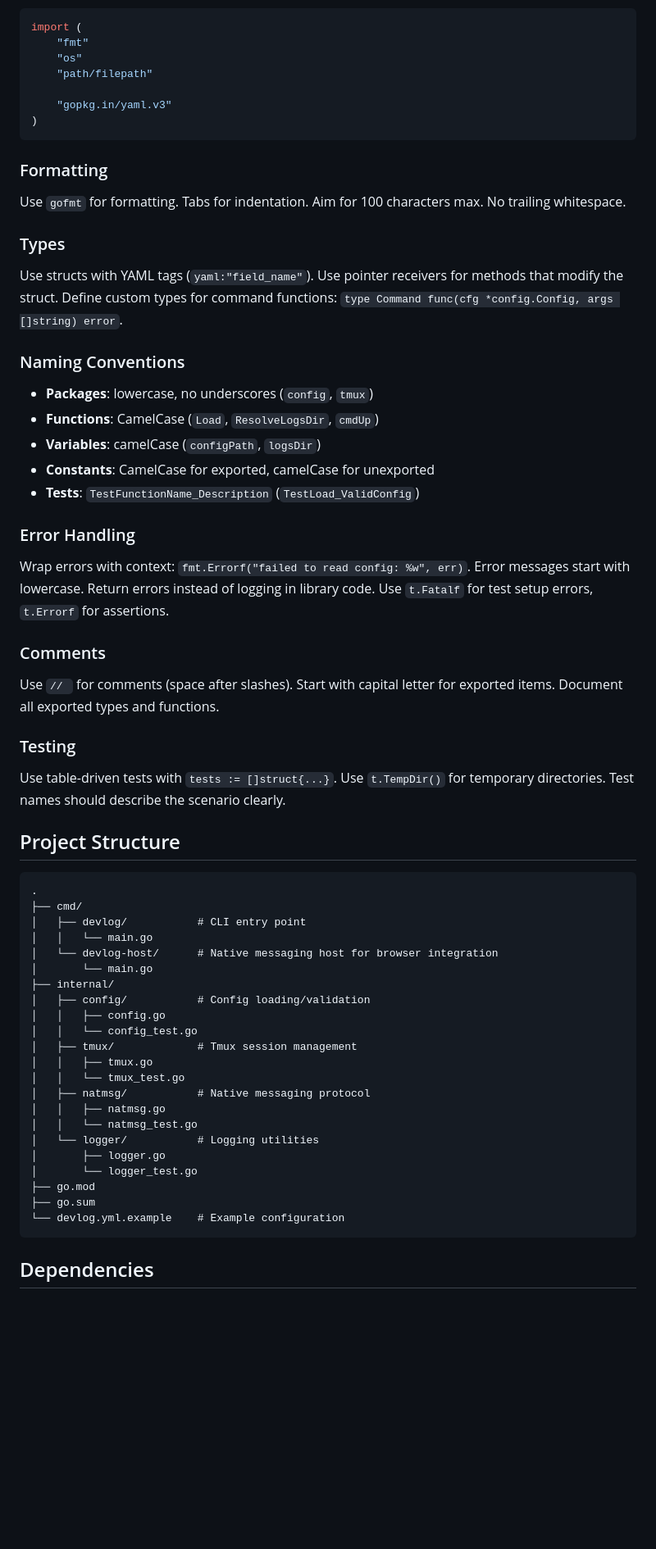
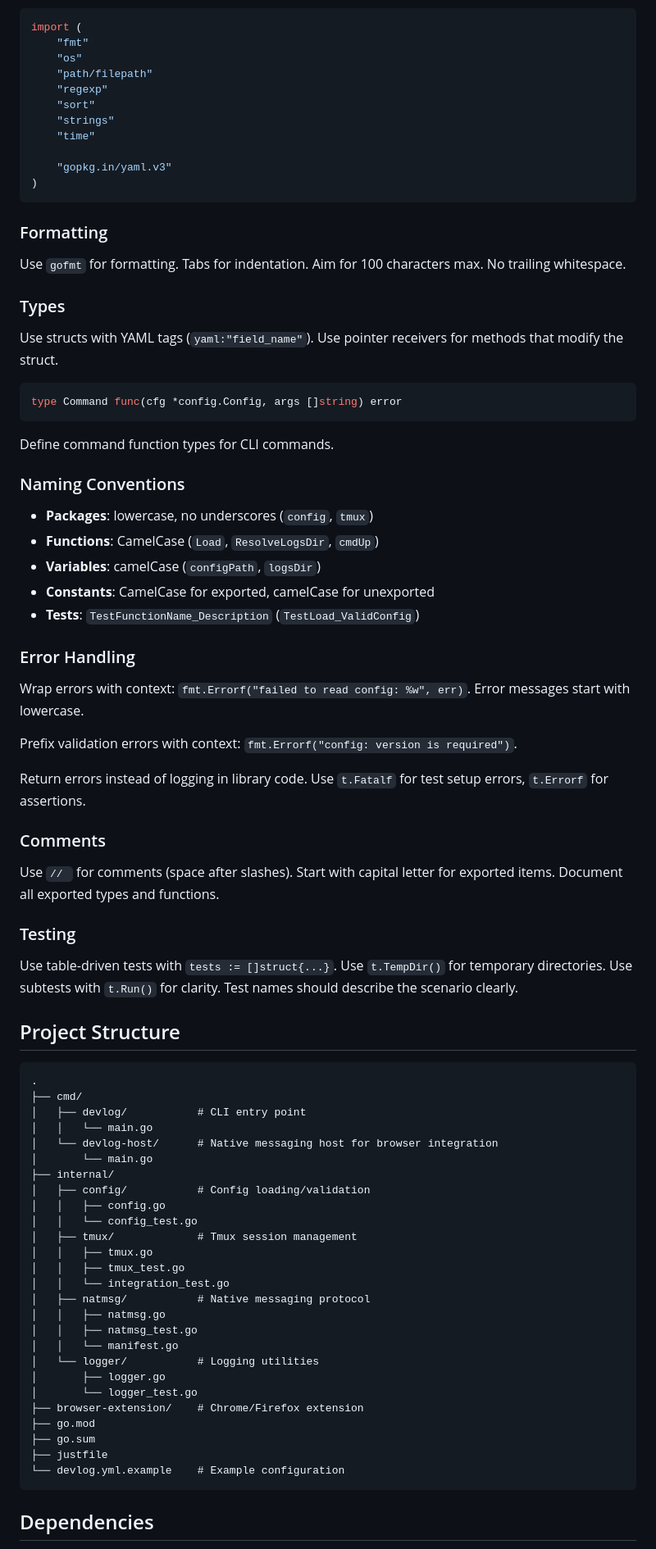
Before and after one commit to jellydn/devlog, a Markdown page: AGENTS.md, the part around one of its changes. Shown at 82% size. Drawn GitHub-style; blank space fills up the shorter version.

````diff
--- a/AGENTS.md
+++ b/AGENTS.md
@@ -93,6 +42,10 @@ import (
 	"fmt"
 	"os"
 	"path/filepath"
+	"regexp"
+	"sort"
+	"strings"
+	"time"
 
 	"gopkg.in/yaml.v3"
 )
@@ -104,7 +57,13 @@ Use `gofmt` for formatting. Tabs for indentation. Aim for 100 characters max. No
 
 ### Types
 
-Use structs with YAML tags (`yaml:"field_name"`). Use pointer receivers for methods that modify the struct. Define custom types for command functions: `type Command func(cfg *config.Config, args []string) error`.
+Use structs with YAML tags (`yaml:"field_name"`). Use pointer receivers for methods that modify the struct.
+
+```go
+type Command func(cfg *config.Config, args []string) error
+```
+
+Define command function types for CLI commands.
 
 ### Naming Conventions
 
@@ -116,7 +75,11 @@ Use structs with YAML tags (`yaml:"field_name"`). Use pointer receivers for meth
 
 ### Error Handling
 
-Wrap errors with context: `fmt.Errorf("failed to read config: %w", err)`. Error messages start with lowercase. Return errors instead of logging in library code. Use `t.Fatalf` for test setup errors, `t.Errorf` for assertions.
+Wrap errors with context: `fmt.Errorf("failed to read config: %w", err)`. Error messages start with lowercase.
+
+Prefix validation errors with context: `fmt.Errorf("config: version is required")`.
+
+Return errors instead of logging in library code. Use `t.Fatalf` for test setup errors, `t.Errorf` for assertions.
 
 ### Comments
 
@@ -124,7 +87,7 @@ Use `// ` for comments (space after slashes). Start with capital letter for expo
 
 ### Testing
 
-Use table-driven tests with `tests := []struct{...}`. Use `t.TempDir()` for temporary directories. Test names should describe the scenario clearly.
+Use table-driven tests with `tests := []struct{...}`. Use `t.TempDir()` for temporary directories. Use subtests with `t.Run()` for clarity. Test names should describe the scenario clearly.
 
 ## Project Structure
 
@@ -141,15 +104,19 @@ Use table-driven tests with `tests := []struct{...}`. Use `t.TempDir()` for temp
 │   │   └── config_test.go
 │   ├── tmux/             # Tmux session management
 │   │   ├── tmux.go
-│   │   └── tmux_test.go
+│   │   ├── tmux_test.go
+│   │   └── integration_test.go
 │   ├── natmsg/           # Native messaging protocol
 │   │   ├── natmsg.go
-│   │   └── natmsg_test.go
+│   │   ├── natmsg_test.go
+│   │   └── manifest.go
 │   └── logger/           # Logging utilities
 │       ├── logger.go
 │       └── logger_test.go
+├── browser-extension/    # Chrome/Firefox extension
 ├── go.mod
 ├── go.sum
+├── justfile
 └── devlog.yml.example    # Example configuration
 ```
 
````
Also changed, not shown: other parts of AGENTS.md (+15 -66 lines).
